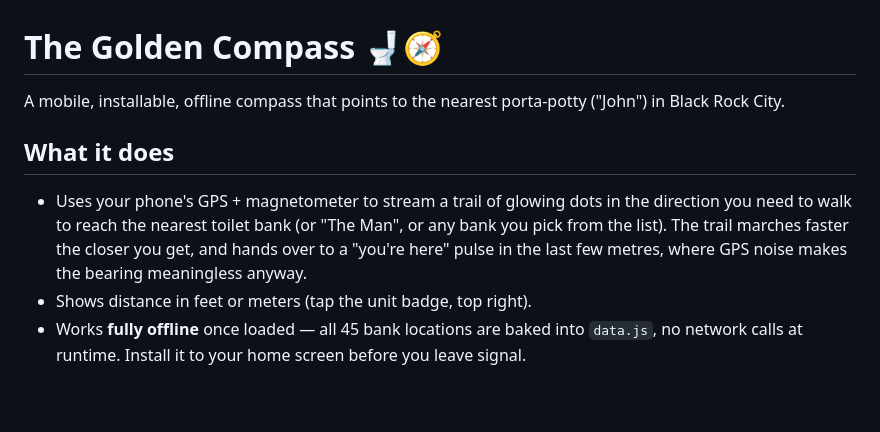
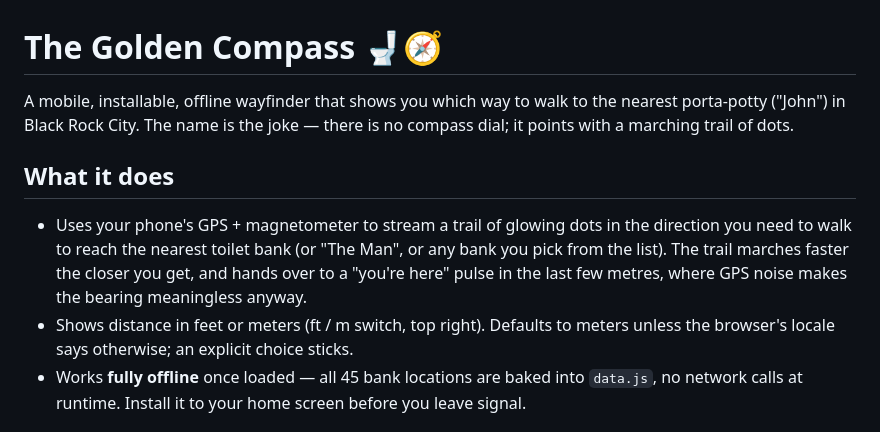
Before and after one commit to holdmx/portapotty-compass, a Markdown page: README.md, the part around the change. Drawn GitHub-style; blank space fills up the shorter version.

Commit message:
README: describe the trail, not a compass
The opening line still sold this as a compass that "points to" a bank; it
has pointed with a marching trail of dots since the redesign. Title keeps
the name, now called out as the joke it is.

Also corrected the units line: the toggle stopped being a single tap-to-
cycle badge a while back, and the locale-based default was undocumented.

```diff
--- a/README.md
+++ b/README.md
@@ -1,7 +1,8 @@
 # The Golden Compass 🚽🧭
 
-A mobile, installable, offline compass that points to the nearest porta-potty
-("John") in Black Rock City.
+A mobile, installable, offline wayfinder that shows you which way to walk to
+the nearest porta-potty ("John") in Black Rock City. The name is the joke —
+there is no compass dial; it points with a marching trail of dots.
 
 ## What it does
 
@@ -10,7 +11,8 @@ A mobile, installable, offline compass that points to the nearest porta-potty
   Man", or any bank you pick from the list). The trail marches faster the
   closer you get, and hands over to a "you're here" pulse in the last few
   metres, where GPS noise makes the bearing meaningless anyway.
-- Shows distance in feet or meters (tap the unit badge, top right).
+- Shows distance in feet or meters (ft / m switch, top right). Defaults to
+  meters unless the browser's locale says otherwise; an explicit choice sticks.
 - Works **fully offline** once loaded — all 45 bank locations are baked into
   `data.js`, no network calls at runtime. Install it to your home screen
   before you leave signal.
```
